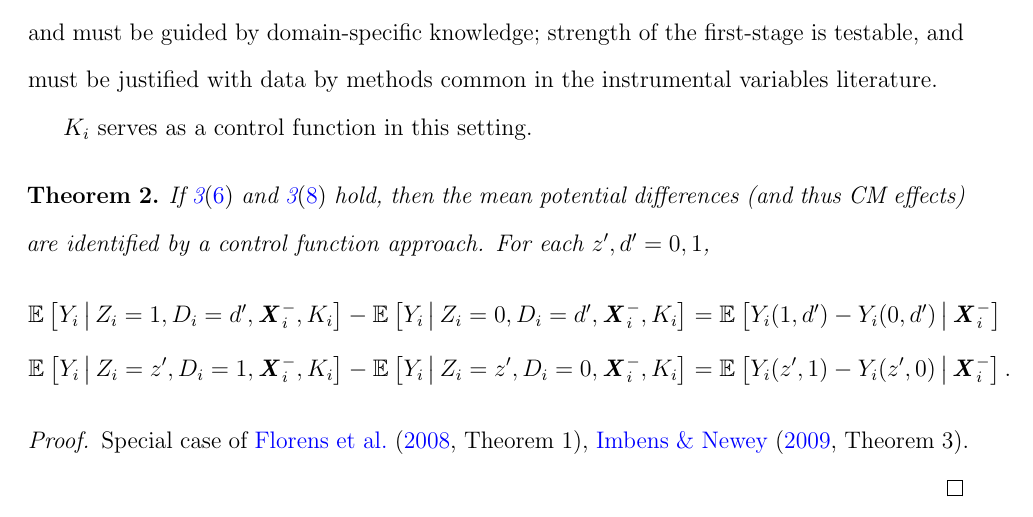
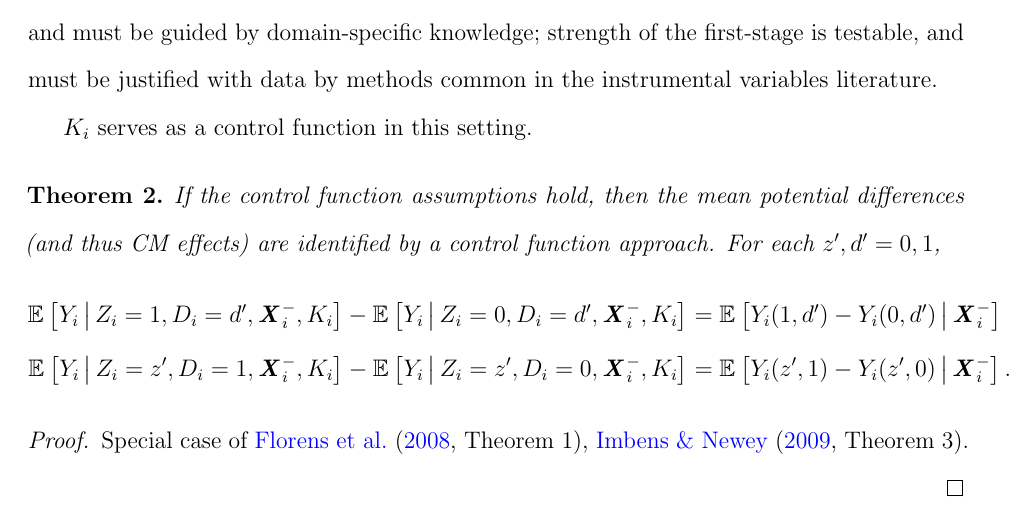
Before and after one commit to shoganhennessy/mediation-natural-experiment, a LaTeX paper (text/paper.tex, which reads text/sections/05-controlfun.tex): part of page 15 of 34, cut so that both start at the same text. Compiled offline with pdfLaTeX.

```diff
--- a/text/sections/05-controlfun.tex
+++ b/text/sections/05-controlfun.tex
@@ -47,7 +47,9 @@
 $K_{i}$ serves as a control function in this setting.
 \begin{theorem}
     \label{thm:controlfun}
-    If \ref{dfn:controlfun-assumptions}\eqref{eqn:firststage-monotonicity} and \ref{dfn:controlfun-assumptions}\eqref{eqn:controlfun-iv} hold, then the mean potential differences
+    If the control function assumptions hold,
+    %\ref{dfn:controlfun-assumptions}\eqref{eqn:firststage-monotonicity} and \ref{dfn:controlfun-assumptions}\eqref{eqn:controlfun-iv} hold,
+    then the mean potential differences
     (and thus CM effects)
     are identified by a control function approach.
     For each $z', d' = 0,1$,
```
Also changed, not shown: mediation-natural-experiment-2025.pdf, text/paper.pdf.
